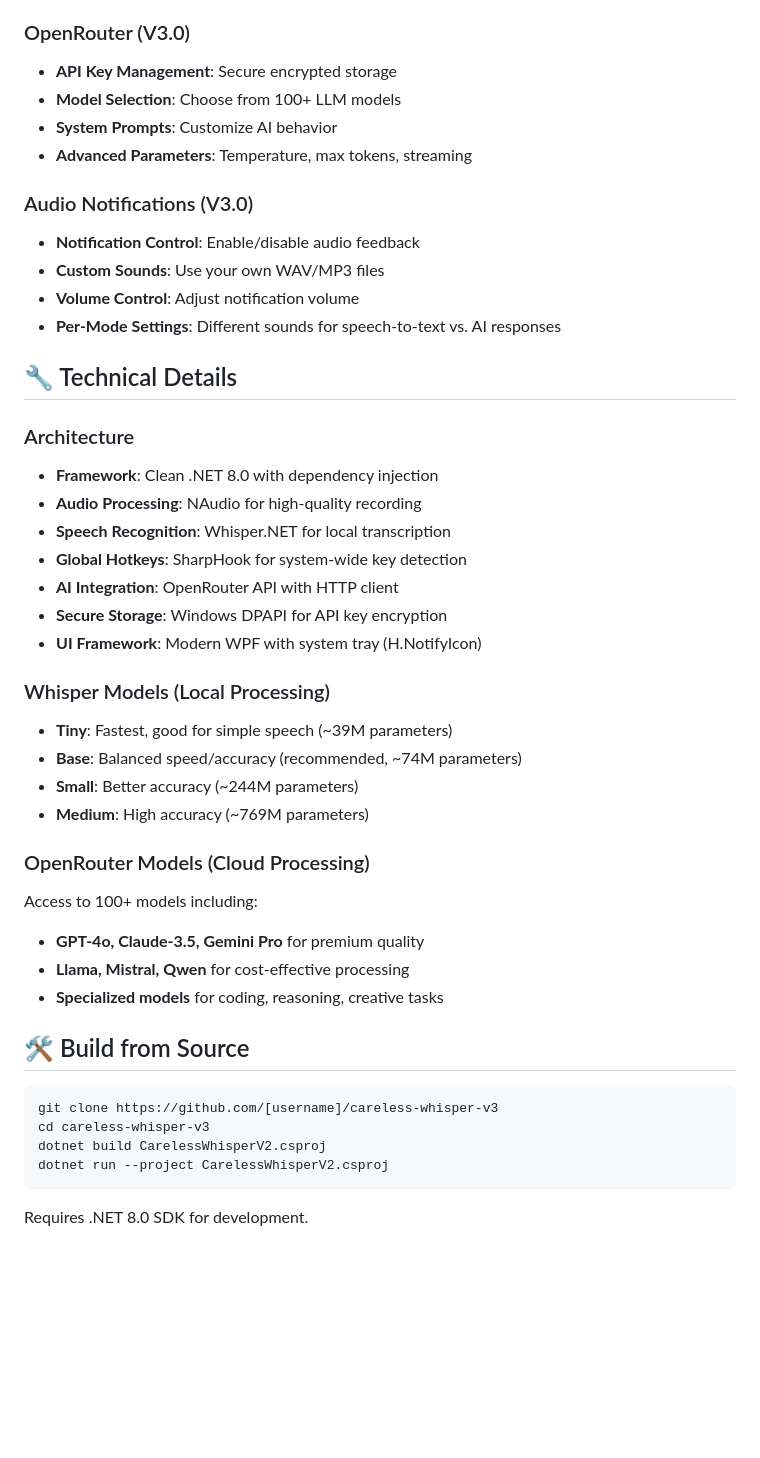
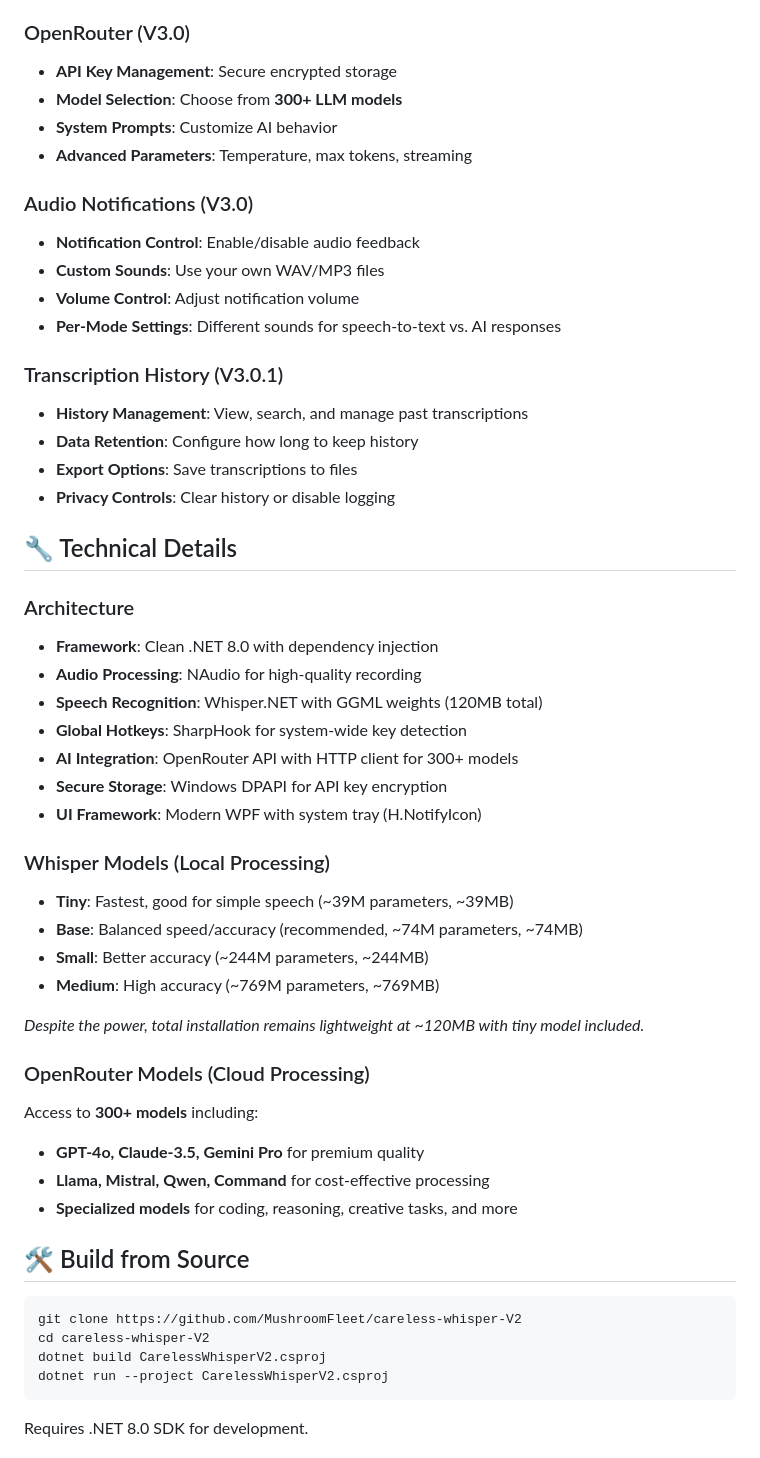
Before and after one commit to MushroomFleet/Careless-Whisper-V3, a Markdown page: README.md, the part around one of its changes. GitHub-like rendering; blank space fills up the shorter version.

````diff
--- a/README.md
+++ b/README.md
@@ -94,7 +106,7 @@ Right-click the system tray icon to access comprehensive settings:
 
 ### OpenRouter (V3.0)
 - **API Key Management**: Secure encrypted storage
-- **Model Selection**: Choose from 100+ LLM models
+- **Model Selection**: Choose from **300+ LLM models**
 - **System Prompts**: Customize AI behavior
 - **Advanced Parameters**: Temperature, max tokens, streaming
 
@@ -104,34 +116,42 @@ Right-click the system tray icon to access comprehensive settings:
 - **Volume Control**: Adjust notification volume
 - **Per-Mode Settings**: Different sounds for speech-to-text vs. AI responses
 
+### Transcription History (V3.0.1)
+- **History Management**: View, search, and manage past transcriptions
+- **Data Retention**: Configure how long to keep history
+- **Export Options**: Save transcriptions to files
+- **Privacy Controls**: Clear history or disable logging
+
 ## 🔧 Technical Details
 
 ### Architecture
 - **Framework**: Clean .NET 8.0 with dependency injection
 - **Audio Processing**: NAudio for high-quality recording
-- **Speech Recognition**: Whisper.NET for local transcription
+- **Speech Recognition**: Whisper.NET with GGML weights (120MB total)
 - **Global Hotkeys**: SharpHook for system-wide key detection
-- **AI Integration**: OpenRouter API with HTTP client
+- **AI Integration**: OpenRouter API with HTTP client for 300+ models
 - **Secure Storage**: Windows DPAPI for API key encryption
 - **UI Framework**: Modern WPF with system tray (H.NotifyIcon)
 
 ### Whisper Models (Local Processing)
-- **Tiny**: Fastest, good for simple speech (~39M parameters)
-- **Base**: Balanced speed/accuracy (recommended, ~74M parameters)
-- **Small**: Better accuracy (~244M parameters)
-- **Medium**: High accuracy (~769M parameters)
+- **Tiny**: Fastest, good for simple speech (~39M parameters, ~39MB)
+- **Base**: Balanced speed/accuracy (recommended, ~74M parameters, ~74MB)
+- **Small**: Better accuracy (~244M parameters, ~244MB)
+- **Medium**: High accuracy (~769M parameters, ~769MB)
+
+*Despite the power, total installation remains lightweight at ~120MB with tiny model included.*
 
 ### OpenRouter Models (Cloud Processing)
-Access to 100+ models including:
+Access to **300+ models** including:
 - **GPT-4o, Claude-3.5, Gemini Pro** for premium quality
-- **Llama, Mistral, Qwen** for cost-effective processing
-- **Specialized models** for coding, reasoning, creative tasks
+- **Llama, Mistral, Qwen, Command** for cost-effective processing
+- **Specialized models** for coding, reasoning, creative tasks, and more
 
 ## 🛠️ Build from Source
 
 ```bash
-git clone https://github.com/[username]/careless-whisper-v3
-cd careless-whisper-v3
+git clone https://github.com/MushroomFleet/careless-whisper-V2
+cd careless-whisper-V2
 dotnet build CarelessWhisperV2.csproj
 dotnet run --project CarelessWhisperV2.csproj
 ```
````
Also changed, not shown: other parts of README.md (+56 -42 lines).
